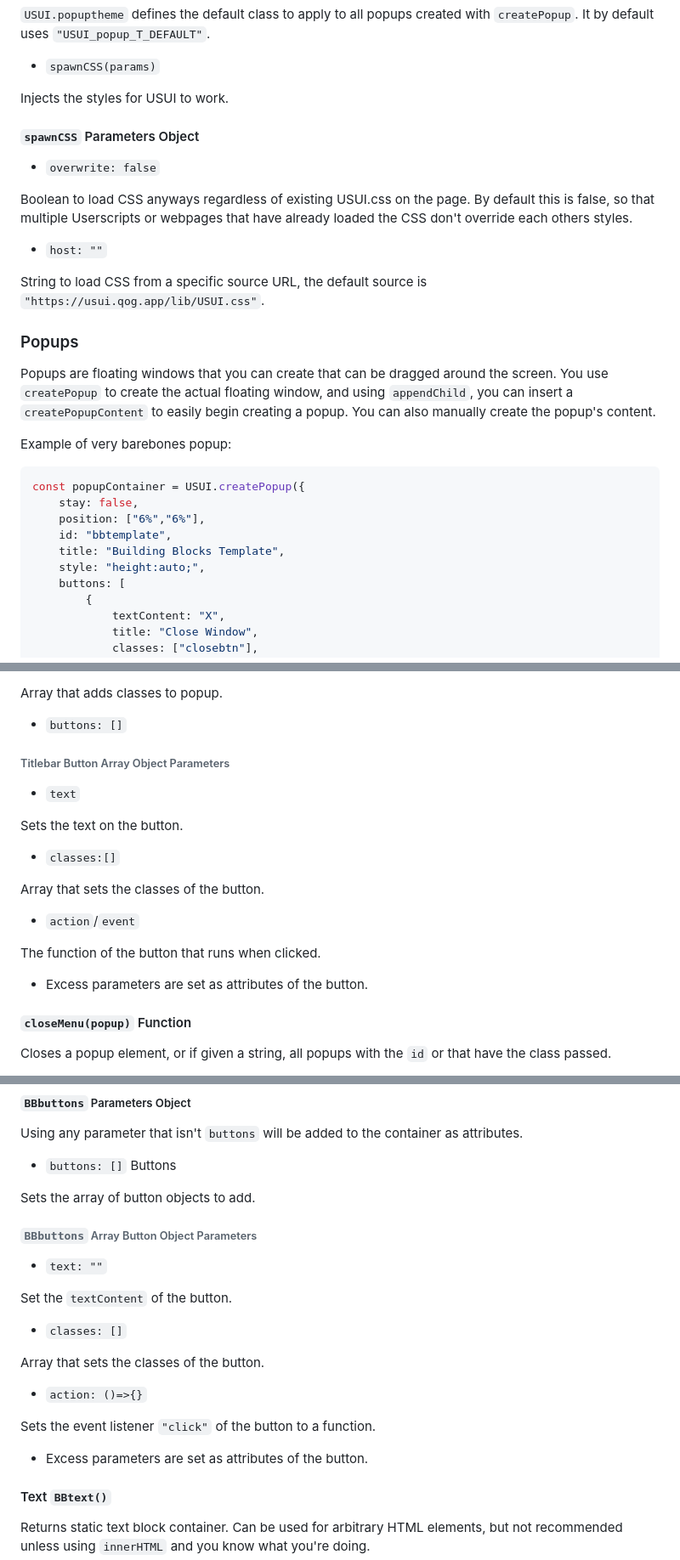
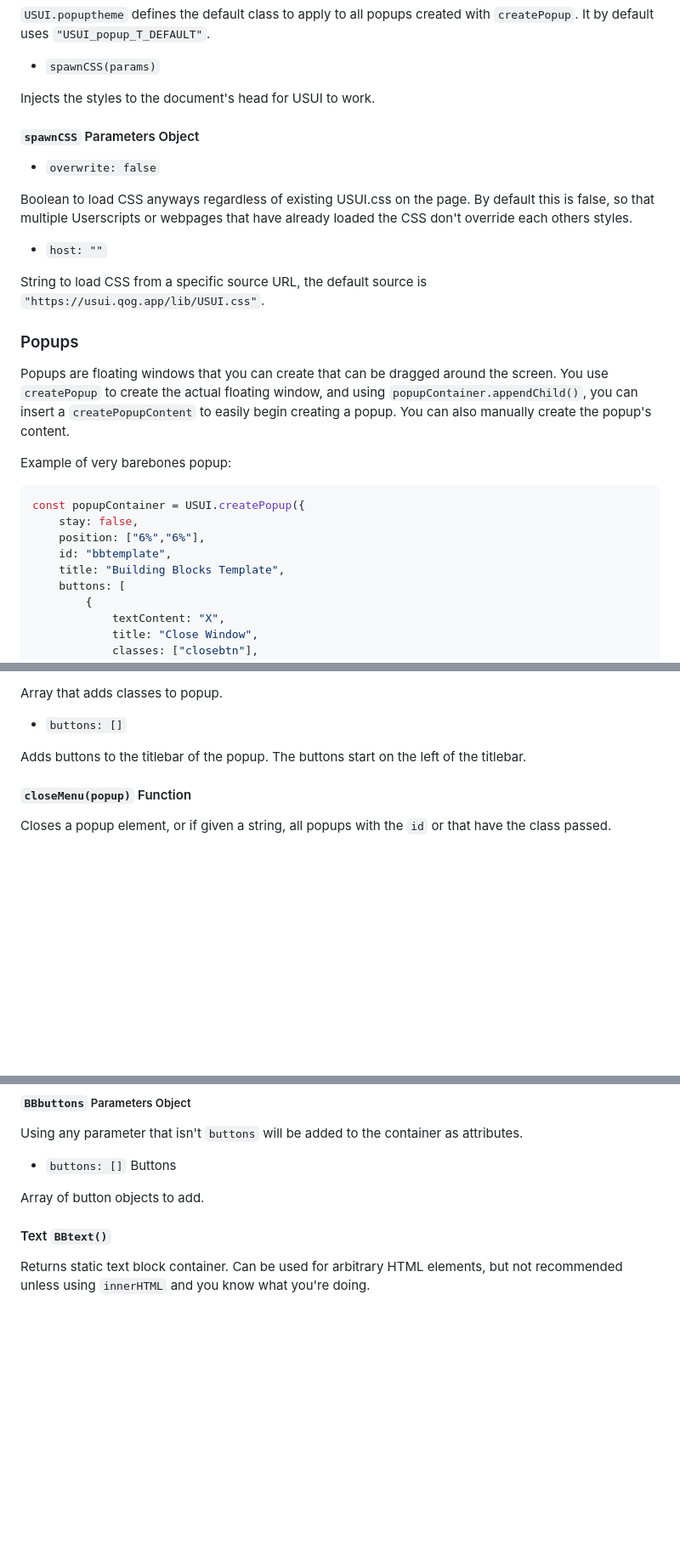
Before and after one commit to ccn0/usui, a Markdown page: README.md, 3 parts joined by grey strips. Shown at 85% size. GitHub-like rendering; blank space fills up the shorter version.

Commit message:
update docs and other

```diff
--- a/README.md
+++ b/README.md
@@ -93,7 +97,7 @@ It by default uses `"USUI_popup_T_DEFAULT"`.
 
 * `spawnCSS(params)`
 
-Injects the styles for USUI to work.
+Injects the styles to the document's head for USUI to work.
 
 #### `spawnCSS` Parameters Object
 
@@ -110,7 +114,7 @@ String to load CSS from a specific source URL, the default source is `"https://u
 ### Popups
 
 Popups are floating windows that you can create that can be dragged around the screen.
-You use `createPopup` to create the actual floating window, and using `appendChild`, you can insert
+You use `createPopup` to create the actual floating window, and using `popupContainer.appendChild()`, you can insert
 a `createPopupContent` to easily begin creating a popup. You can also manually create the popup's content.
 
 Example of very barebones popup:
@@ -121,7 +125,6 @@ const popupContainer = USUI.createPopup({
     position: ["6%","6%"],
     id: "bbtemplate",
     title: "Building Blocks Template",
-    style: "height:auto;",
     buttons: [
         {
             textContent: "X",
@@ -191,21 +194,7 @@ Array that adds classes to popup.
 
 * `buttons: []`
 
-###### Titlebar Button Array Object Parameters
-
-* `text`
-
-Sets the text on the button.
-
-* `classes:[]`
-
-Array that sets the classes of the button.
-
-* `action`/`event`
-
-The function of the button that runs when clicked.
-
-* Excess parameters are set as attributes of the button.
+Adds buttons to the titlebar of the popup. The buttons start on the left of the titlebar.
 
 #### `closeMenu(popup)` Function
 
@@ -396,23 +390,7 @@ Using any parameter that isn't `buttons` will be added to the container as attri
 
 * `buttons: []` Buttons
 
-Sets the array of button objects to add.
-
-###### `BBbuttons` Array Button Object Parameters
-
-* `text: ""`
-
-Set the `textContent` of the button.
-
-* `classes: []`
-
-Array that sets the classes of the button.
-
-* `action: ()=>{}`
-
-Sets the event listener `"click"` of the button to a function.
-
-* Excess parameters are set as attributes of the button.
+Array of button objects to add.
 
 #### Text `BBtext()`
 
```
Also changed, not shown: other parts of README.md (+14 -6 lines).
